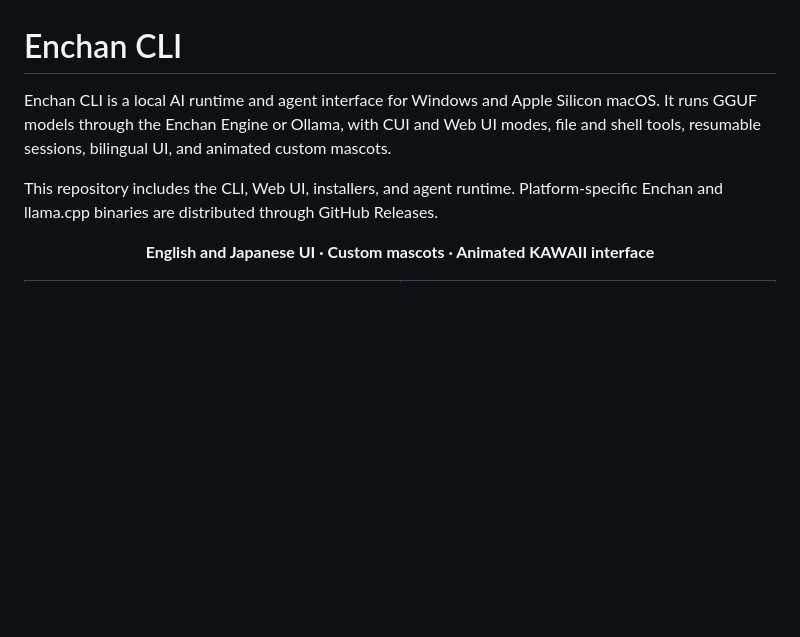
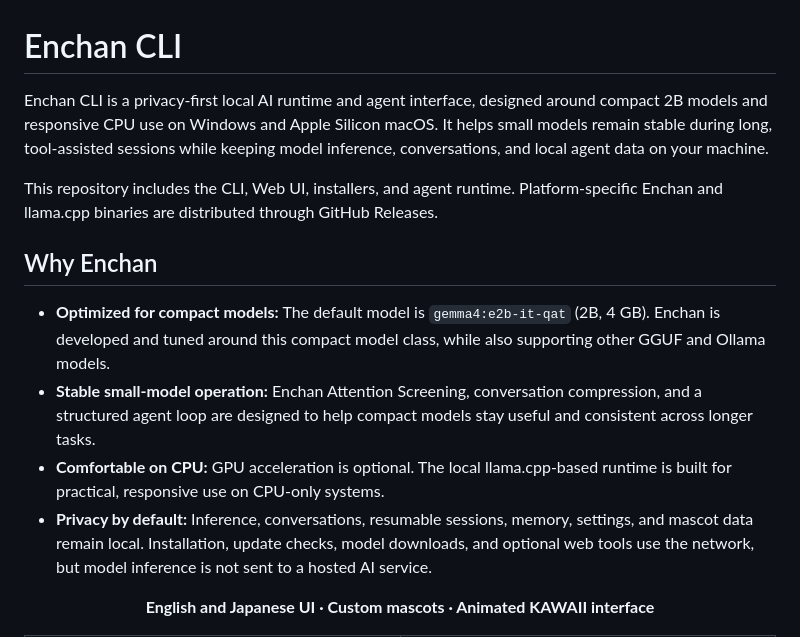
Before and after one commit to EnchanTheory/Enchan-CLI, a Markdown page: README.md, the part around the change. Drawn GitHub-style; blank space fills up the shorter version.

Commit message:
Highlight compact local AI strengths

```diff
--- a/README.md
+++ b/README.md
@@ -1,8 +1,15 @@
 # Enchan CLI
 
-Enchan CLI is a local AI runtime and agent interface for Windows and Apple Silicon macOS. It runs GGUF models through the Enchan Engine or Ollama, with CUI and Web UI modes, file and shell tools, resumable sessions, bilingual UI, and animated custom mascots.
+Enchan CLI is a privacy-first local AI runtime and agent interface, designed around compact 2B models and responsive CPU use on Windows and Apple Silicon macOS. It helps small models remain stable during long, tool-assisted sessions while keeping model inference, conversations, and local agent data on your machine.
 
 This repository includes the CLI, Web UI, installers, and agent runtime. Platform-specific Enchan and llama.cpp binaries are distributed through GitHub Releases.
+
+## Why Enchan
+
+- **Optimized for compact models:** The default model is `gemma4:e2b-it-qat` (2B, 4 GB). Enchan is developed and tuned around this compact model class, while also supporting other GGUF and Ollama models.
+- **Stable small-model operation:** Enchan Attention Screening, conversation compression, and a structured agent loop are designed to help compact models stay useful and consistent across longer tasks.
+- **Comfortable on CPU:** GPU acceleration is optional. The local llama.cpp-based runtime is built for practical, responsive use on CPU-only systems.
+- **Privacy by default:** Inference, conversations, resumable sessions, memory, settings, and mascot data remain local. Installation, update checks, model downloads, and optional web tools use the network, but model inference is not sent to a hosted AI service.
 
 <p align="center">
   <strong>English and Japanese UI · Custom mascots · Animated KAWAII interface</strong>
```
